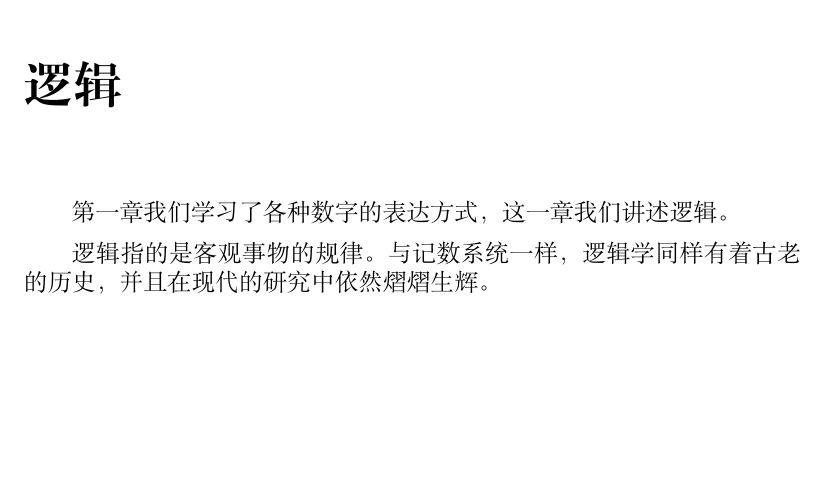
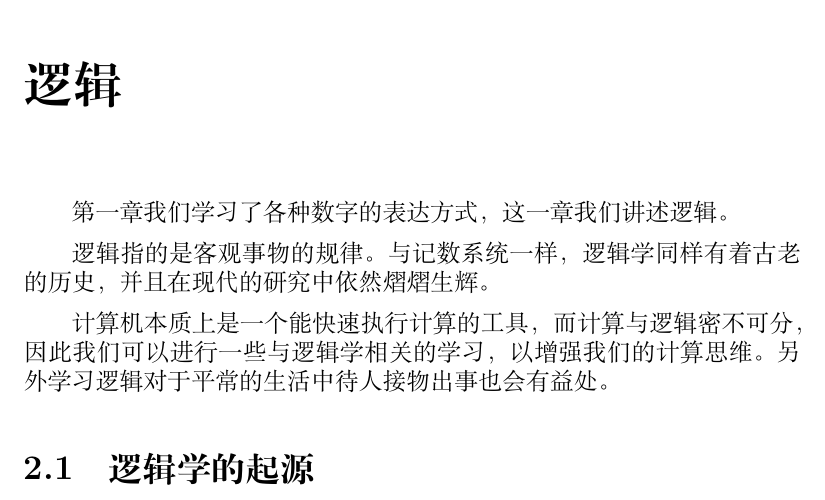
Before and after one commit to Geno1024/CST-Live-Guide, a LaTeX book (CST-Live-Guide.tex, which reads Logic/Beginning.tex, Logic/Intro.tex): part of page 33 of 38, cut so that both start at the same text, the shorter picture padded with empty space. Compiled offline with XeLaTeX.

Commit message:
[Update] start writing L/B.

```diff
--- /dev/null
+++ b/Logic/Beginning.tex
@@ -0,0 +1 @@
+\section{逻辑学的起源}\label{sec:Logic/Beginning}
--- a/Logic/Intro.tex
+++ b/Logic/Intro.tex
@@ -2,3 +2,5 @@
     第一章我们学习了各种数字的表达方式，这一章我们讲述逻辑。
 
     逻辑指的是客观事物的规律。与记数系统一样，逻辑学同样有着古老的历史，并且在现代的研究中依然熠熠生辉。
+
+    计算机本质上是一个能快速执行计算的工具，而计算与逻辑密不可分，因此我们可以进行一些与逻辑学相关的学习，以增强我们的计算思维。另外学习逻辑对于平常的生活中待人接物出事也会有益处。
```
Also changed, not shown: CST-Live-Guide.tex (+1 -1 lines), Logic/History.tex (deleted).
